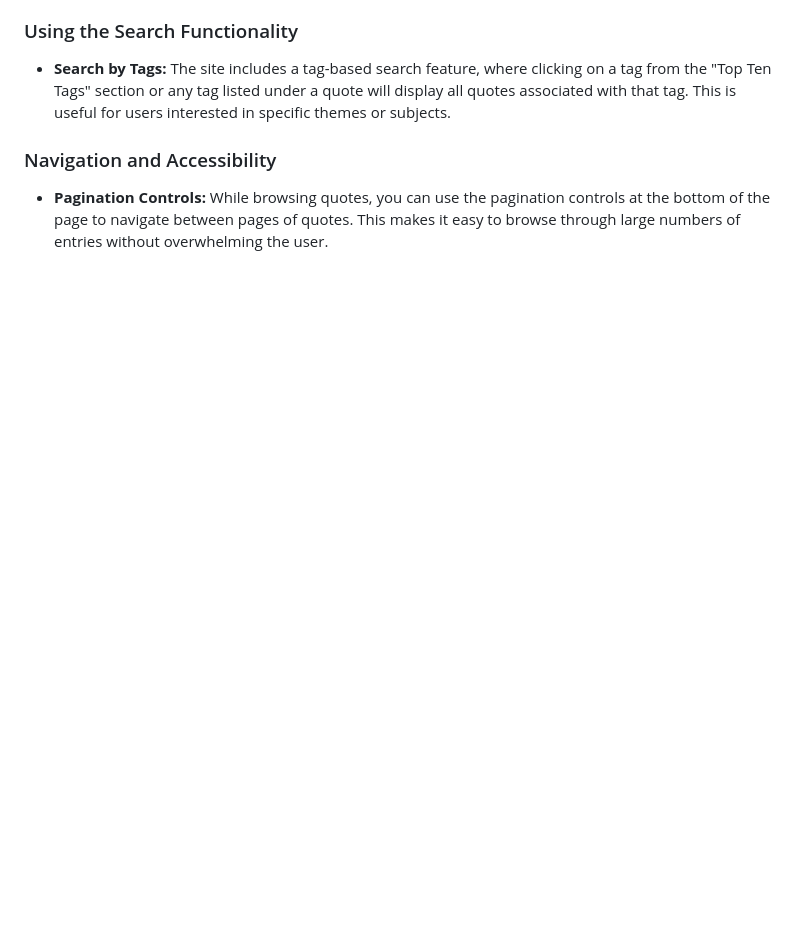
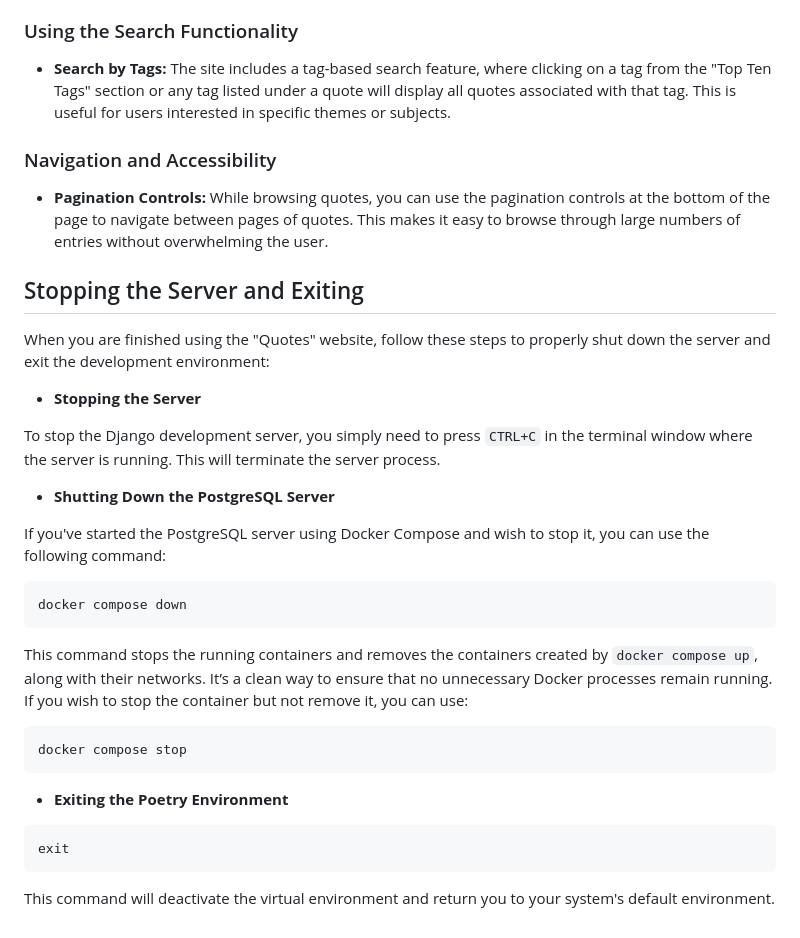
Before and after one commit to alex-nuclearboy/goit-python-web-hw10, a Markdown page: README.md, the part around one of its changes. Rendered like a GitHub page; blank space fills up the shorter version.

Commit message:
Update the repository description
Added information about stopping the server and exiting the environment

````diff
--- a/README.md
+++ b/README.md
@@ -119,3 +119,33 @@ After registering and logging in, you gain additional capabilities:
 ### Navigation and Accessibility
 
 - **Pagination Controls:** While browsing quotes, you can use the pagination controls at the bottom of the page to navigate between pages of quotes. This makes it easy to browse through large numbers of entries without overwhelming the user.
+
+
+## Stopping the Server and Exiting
+
+When you are finished using the "Quotes" website, follow these steps to properly shut down the server and exit the development environment:
+
+- **Stopping the Server**
+
+To stop the Django development server, you simply need to press `CTRL+C` in the terminal window where the server is running. This will terminate the server process.
+
+- **Shutting Down the PostgreSQL Server**
+
+If you've started the PostgreSQL server using Docker Compose and wish to stop it, you can use the following command:
+
+```bash
+docker compose down
+```
+
+This command stops the running containers and removes the containers created by `docker compose up`, along with their networks. It’s a clean way to ensure that no unnecessary Docker processes remain running.
+If you wish to stop the container but not remove it, you can use:
+```bash
+docker compose stop
+```
+
+- **Exiting the Poetry Environment**
+```bash
+exit
+```
+
+This command will deactivate the virtual environment and return you to your system's default environment.
````
Also changed, not shown: other parts of README.md (+2 -2 lines).
